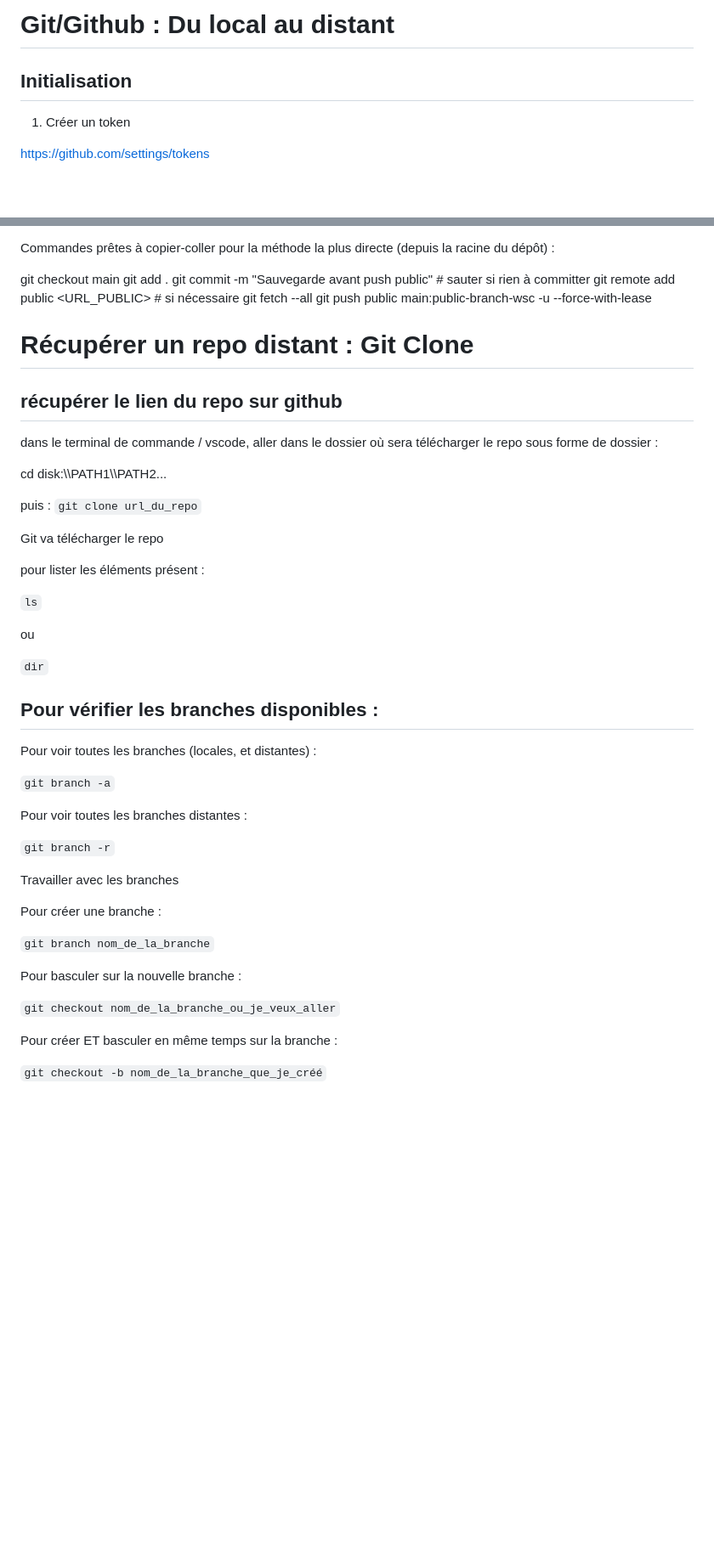
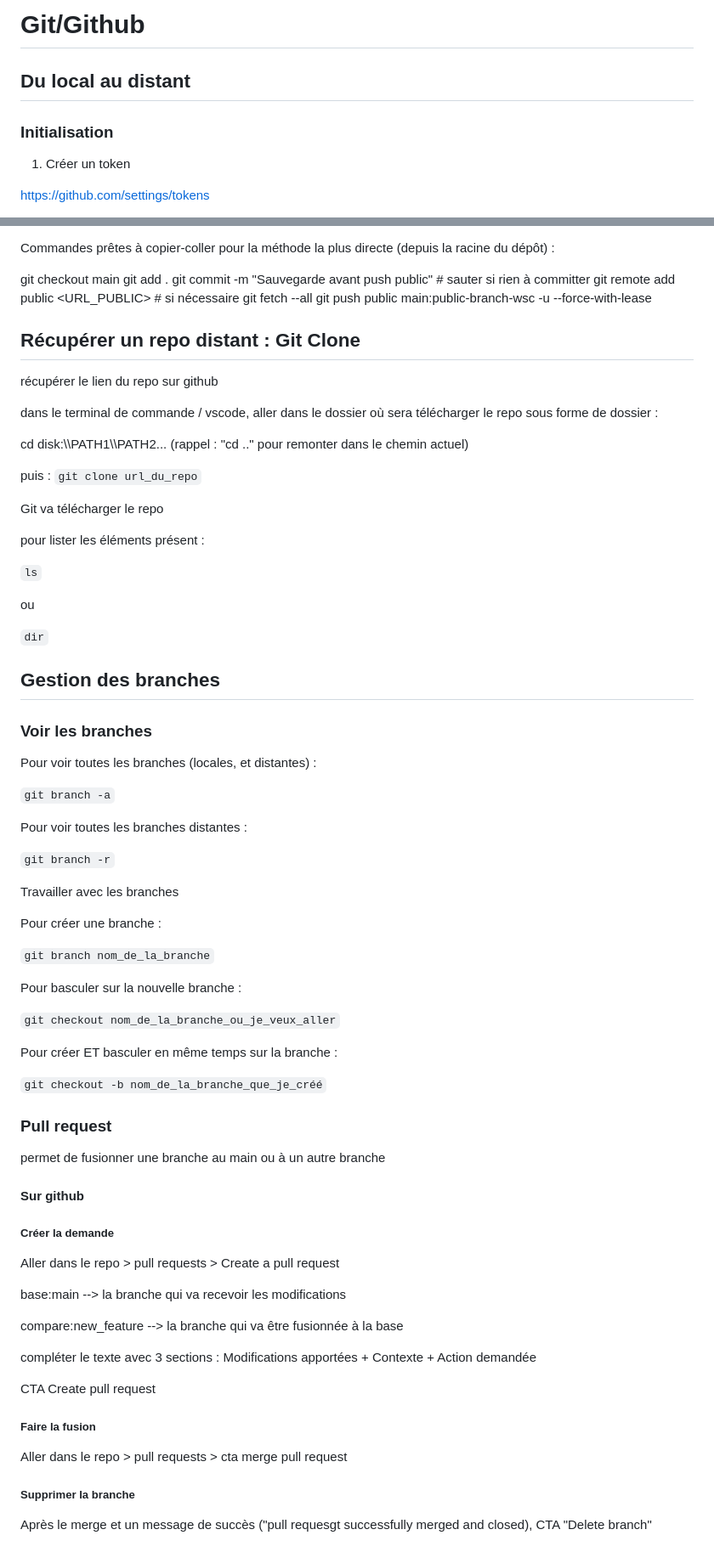
Before and after one commit to Drekenof/drekenof.github.io, a Markdown page: README.md, 2 parts joined by grey strips. Shown at 85% size. GitHub-like rendering; blank space fills up the shorter version.

```diff
--- a/README.md
+++ b/README.md
@@ -1,6 +1,8 @@
-# Git/Github : Du local au distant
+# Git/Github
 
-## Initialisation
+## Du local au distant
+
+### Initialisation
 
 1. Créer un token
 
@@ -156,14 +158,13 @@ git remote add public <URL_PUBLIC>                # si nécessaire
 git fetch --all
 git push public main:public-branch-wsc -u --force-with-lease
 
+## Récupérer un repo distant : Git Clone
 
-# Récupérer un repo distant : Git Clone
-
-## récupérer le lien du repo sur github
+récupérer le lien du repo sur github
 
 dans le terminal de commande / vscode, aller dans le dossier où sera télécharger le repo sous forme de dossier :
 
-cd disk:\\\PATH1\\\PATH2...
+cd disk:\\\PATH1\\\PATH2... (rappel : "cd .." pour remonter dans le chemin actuel)
 
 puis : `git clone url_du_repo`
 
@@ -178,7 +179,9 @@ ou
 `dir`
 
 
-## Pour vérifier les branches disponibles :
+## Gestion des branches
+
+### Voir les branches
 
 Pour voir toutes les branches (locales, et distantes) :
 
@@ -187,7 +190,6 @@ Pour voir toutes les branches (locales, et distantes) :
 Pour voir toutes les branches distantes :
 
 `git branch -r`
-
 
 Travailler avec les branches
 
@@ -204,5 +206,30 @@ Pour créer ET basculer en même temps sur la branche :
 `git checkout -b nom_de_la_branche_que_je_créé`
 
 
+### Pull request
+
+permet de fusionner une branche au main ou à un autre branche
+
+#### Sur github
+
+##### Créer la demande
+
+Aller dans le repo > pull requests > Create a pull request
+
+base:main --> la branche qui va recevoir les modifications
+
+compare:new_feature --> la branche qui va être fusionnée à la base
+
+compléter le texte avec 3 sections : Modifications apportées + Contexte + Action demandée
+
+CTA Create pull request
+
+##### Faire la fusion
+
+Aller dans le repo > pull requests > cta merge pull request
+
+##### Supprimer la branche
+
+Après le merge et un message de succès ("pull requesgt successfully merged and closed), CTA "Delete branch"
 
 
```
Also changed, not shown: other parts of README.md (+44 -6 lines).
